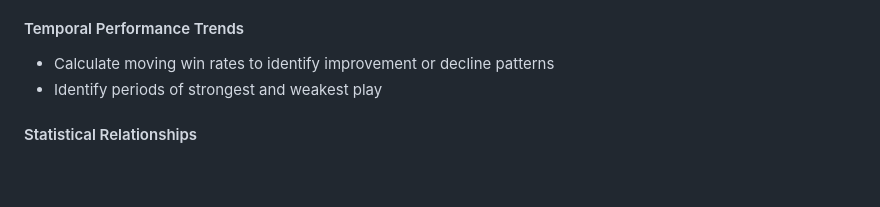
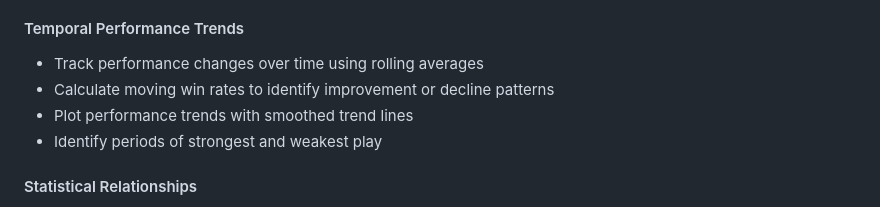
Before and after one commit to Math-225-Fa2025/project-tmchuynh, a Markdown page: repo-structure/proposal/proposal.md, the part around the change. Rendered like a GitHub page; blank space fills up the shorter version.

Commit message:
Adds tracking of performance trends and rolling averages
Introduces new methods to analyze chess performance over time.

Tracks performance changes using rolling averages and plots trends with smoothed lines to better visualize improvement or decline patterns.

These enhancements aim to provide deeper insights into player performance fluctuations.

```diff
--- a/repo-structure/proposal/proposal.md
+++ b/repo-structure/proposal/proposal.md
@@ -199,7 +199,9 @@ The exploratory analysis will examine multiple dimensions of chess performance t
 - Visualize opening performance using horizontal bar charts
 
 #### Temporal Performance Trends
+- Track performance changes over time using rolling averages
 - Calculate moving win rates to identify improvement or decline patterns
+- Plot performance trends with smoothed trend lines
 - Identify periods of strongest and weakest play
 
 #### Statistical Relationships
```
